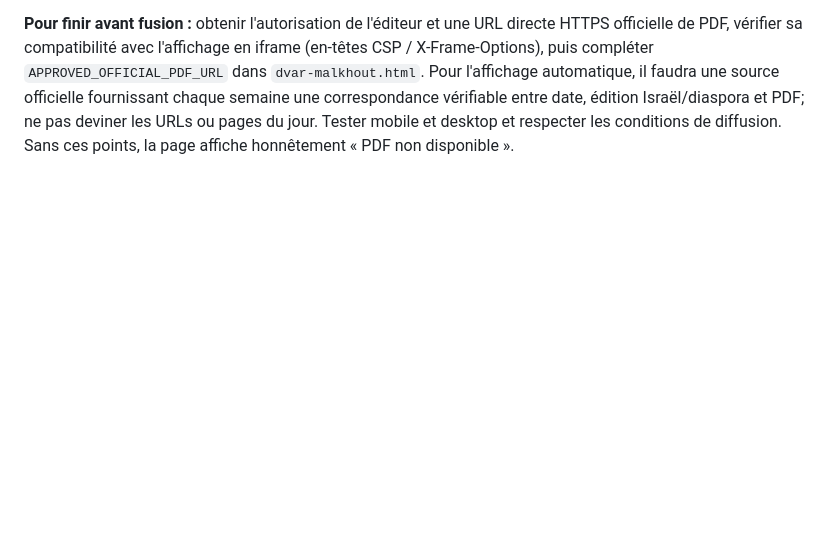
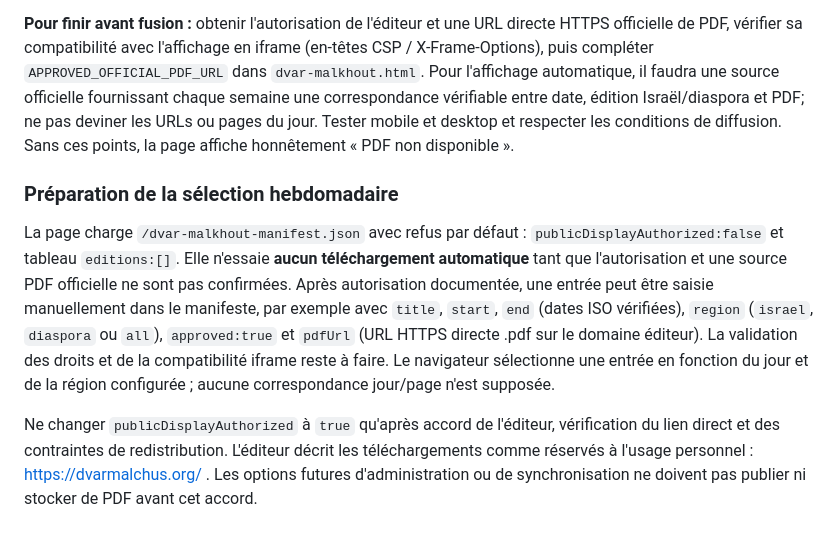
Before and after one commit to shimon3/yom-beyomo, a Markdown page: README.md, the part around the change. Rendered like a GitHub page; blank space fills up the shorter version.

Commit message:
Document fail-closed weekly manifest and permissions

```diff
--- a/README.md
+++ b/README.md
@@ -83,3 +83,9 @@ Le lecteur PDF est **désactivé par défaut** : le fournisseur indique que les
 Aucun PDF n'est recopié, hébergé, téléchargé par le serveur ou mis en cache par cette fonctionnalité.
 
 **Pour finir avant fusion :** obtenir l'autorisation de l'éditeur et une URL directe HTTPS officielle de PDF, vérifier sa compatibilité avec l'affichage en iframe (en-têtes CSP / X-Frame-Options), puis compléter `APPROVED_OFFICIAL_PDF_URL` dans `dvar-malkhout.html`. Pour l'affichage automatique, il faudra une source officielle fournissant chaque semaine une correspondance vérifiable entre date, édition Israël/diaspora et PDF; ne pas deviner les URLs ou pages du jour. Tester mobile et desktop et respecter les conditions de diffusion. Sans ces points, la page affiche honnêtement « PDF non disponible ».
+
+### Préparation de la sélection hebdomadaire
+
+La page charge `/dvar-malkhout-manifest.json` avec refus par défaut : `publicDisplayAuthorized:false` et tableau `editions:[]`. Elle n'essaie **aucun téléchargement automatique** tant que l'autorisation et une source PDF officielle ne sont pas confirmées. Après autorisation documentée, une entrée peut être saisie manuellement dans le manifeste, par exemple avec `title`, `start`, `end` (dates ISO vérifiées), `region` (`israel`, `diaspora` ou `all`), `approved:true` et `pdfUrl` (URL HTTPS directe .pdf sur le domaine éditeur). La validation des droits et de la compatibilité iframe reste à faire. Le navigateur sélectionne une entrée en fonction du jour et de la région configurée ; aucune correspondance jour/page n'est supposée.
+
+Ne changer `publicDisplayAuthorized` à `true` qu'après accord de l'éditeur, vérification du lien direct et des contraintes de redistribution. L'éditeur décrit les téléchargements comme réservés à l'usage personnel : https://dvarmalchus.org/ . Les options futures d'administration ou de synchronisation ne doivent pas publier ni stocker de PDF avant cet accord.
```
